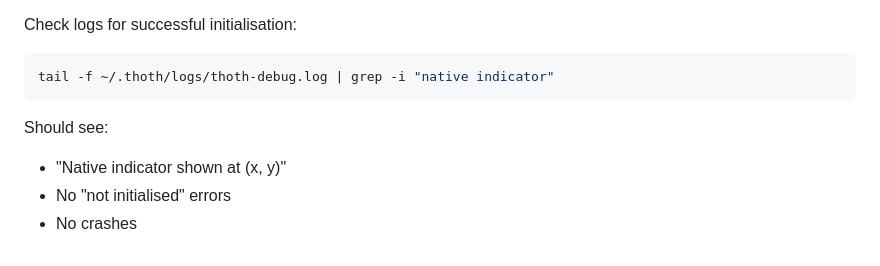
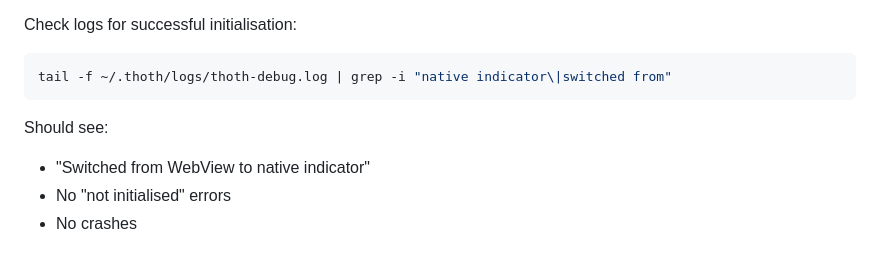
Before and after one commit to poodle64/thoth, a Markdown page: HANDOVER.md, the part around one of its changes. Rendered like a GitHub page.

````diff
--- a/HANDOVER.md
+++ b/HANDOVER.md
@@ -107,11 +114,11 @@ Expected behaviour:
 Check logs for successful initialisation:
 
 ```bash
-tail -f ~/.thoth/logs/thoth-debug.log | grep -i "native indicator"
+tail -f ~/.thoth/logs/thoth-debug.log | grep -i "native indicator\|switched from"
 ```
 
 Should see:
 
-- "Native indicator shown at (x, y)"
+- "Switched from WebView to native indicator"
 - No "not initialised" errors
 - No crashes
````
Also changed, not shown: other parts of HANDOVER.md (+30 -23 lines).
